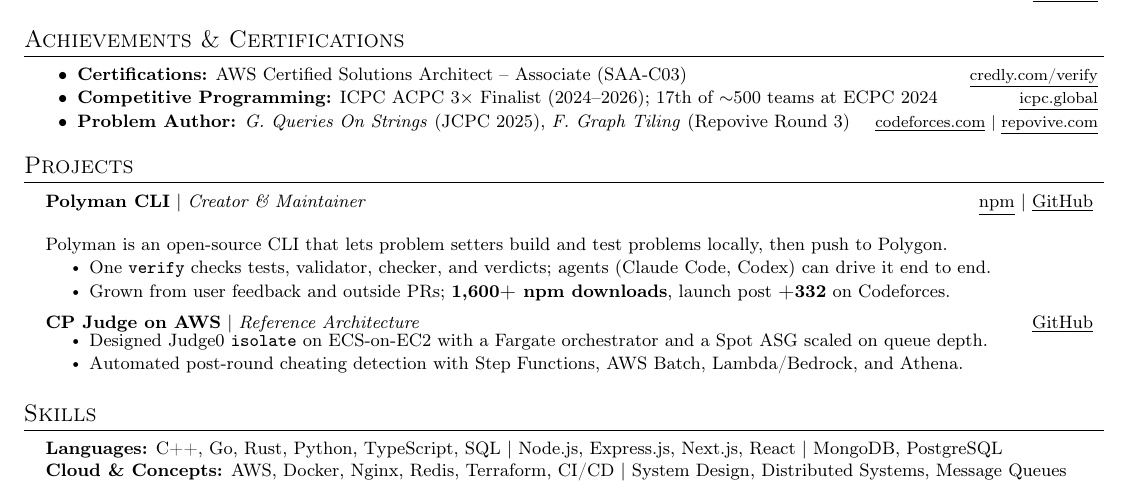
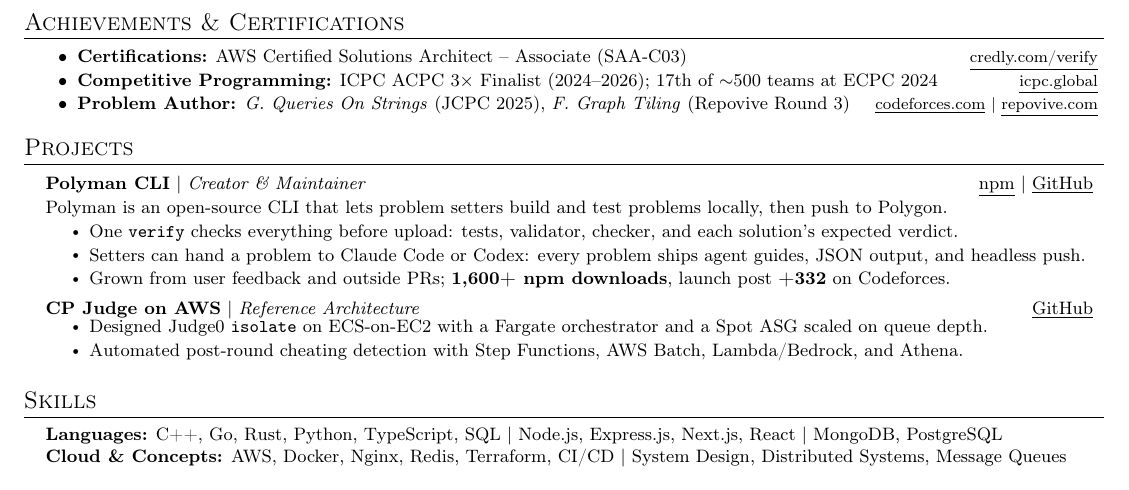
Before and after one commit to HamzaHassanain/hamza-hassanain-cv, a LaTeX CV (resume.tex, which reads sections/projects.tex): part of the page, cut so that both start at the same text. Compiled offline with pdfLaTeX.

Commit message:
Polyman: tighten heading gap, split verify/agent bullets back out
Co-Authored-By: Claude Opus 5.5 <noreply@anthropic.com>

```diff
--- a/sections/projects.tex
+++ b/sections/projects.tex
@@ -2,11 +2,12 @@
 
   \resumeProjectHeading
     {\textbf{Polyman CLI} $|$ \textit{Creator \& Maintainer}}{\ulink{https://npmjs.com/package/polyman-cli}{npm} $|$ \ulink{https://github.com/HamzaHassanain/polyman}{GitHub}}
-    \vspace{3pt}
+    \vspace{-6pt}
     \item {\small Polyman is an open-source CLI that lets problem setters build and test problems locally, then push to Polygon.}
     \vspace{-4pt}
     \resumeItemListStart
-      \resumeItem{One \texttt{verify} checks tests, validator, checker, and verdicts; agents (Claude Code, Codex) can drive it end to end.}
+      \resumeItem{One \texttt{verify} checks everything before upload: tests, validator, checker, and each solution's expected verdict.}
+      \resumeItem{Setters can hand a problem to Claude Code or Codex: every problem ships agent guides, JSON output, and headless push.}
       \resumeItem{Grown from user feedback and outside PRs; \textbf{1,600+ npm downloads}, launch post \textbf{+332} on Codeforces.}
     \resumeItemListEnd
 
```
Also changed, not shown: Hamza_Mohammed_Hassanain_CV.pdf, preview.png.
